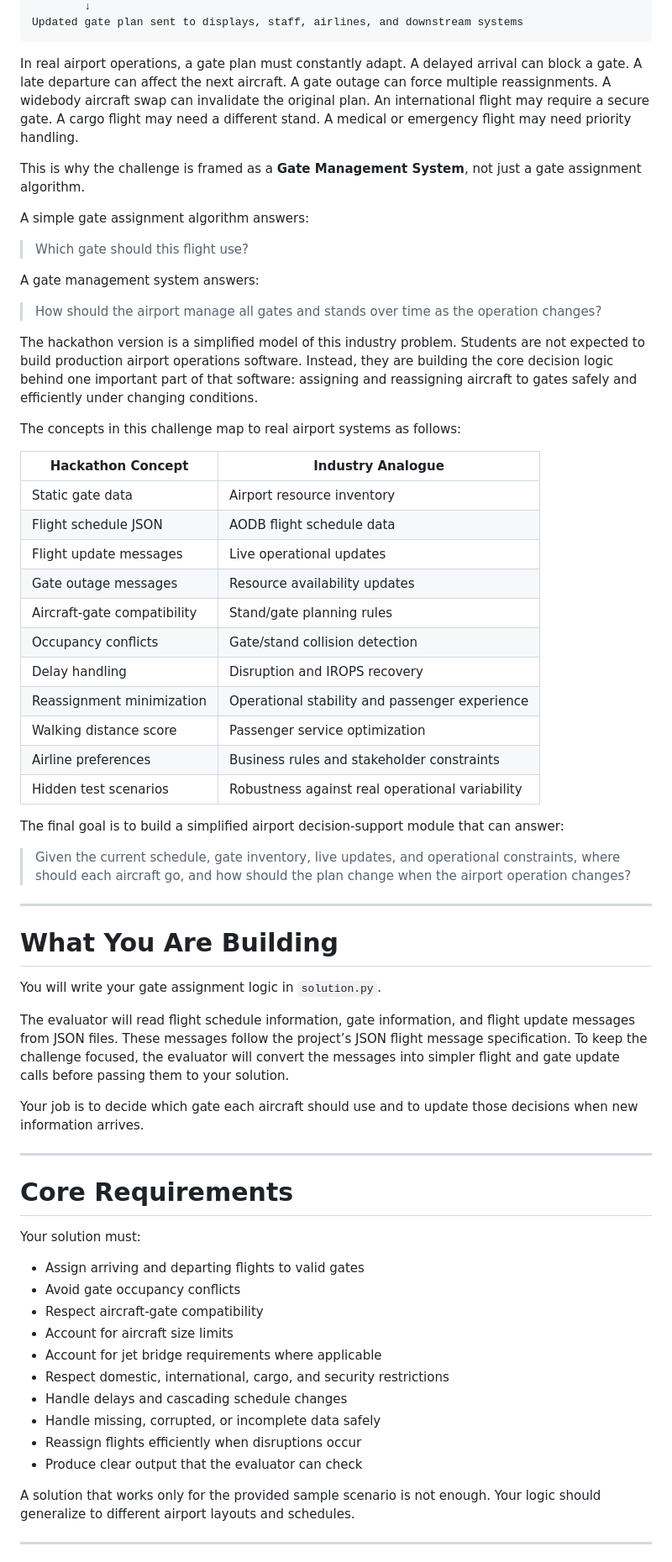
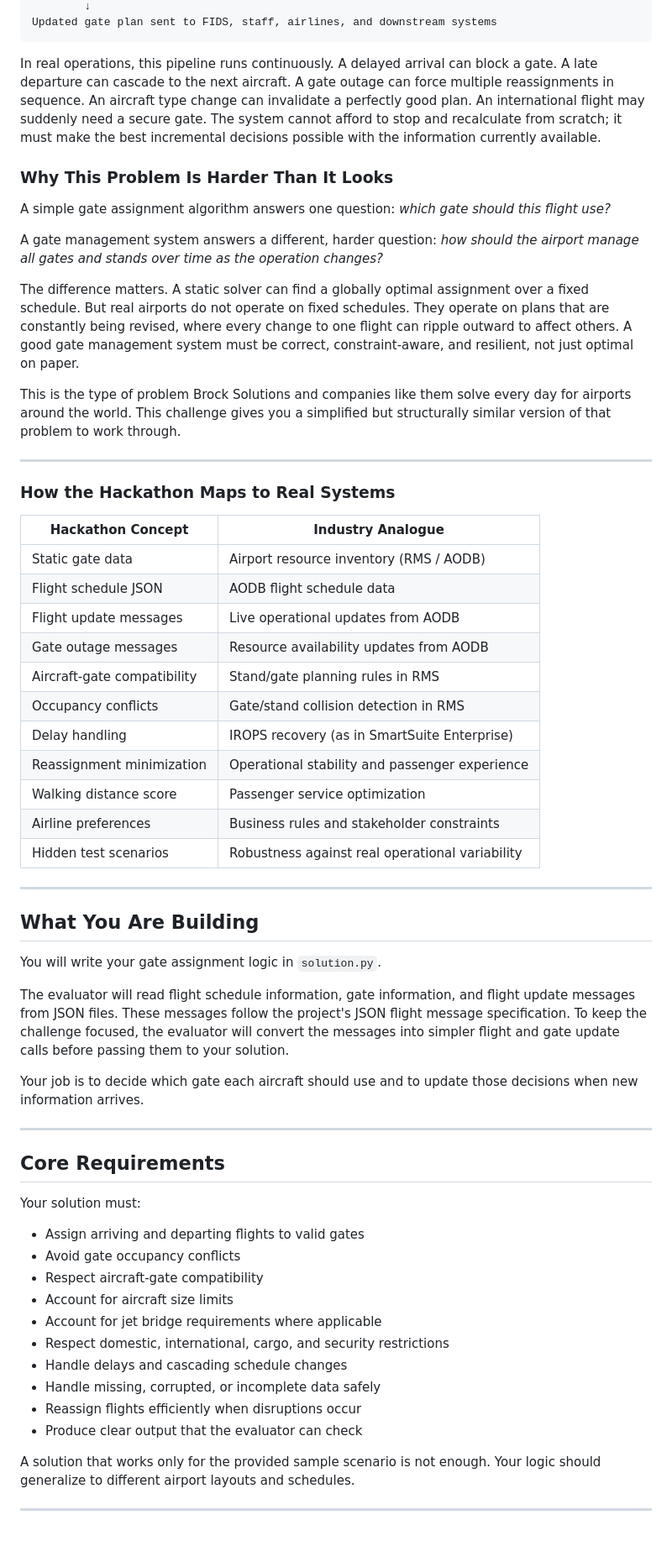
Before and after one commit to IdeasClinicUWaterloo/F26-Airport-Automation-Challenge, a Markdown page: gate-assignment/README.md, the part around one of its changes. Shown at 84% size. GitHub-like rendering; blank space fills up the shorter version.

Commit message:
Add more industry context to GMS.

````diff
--- a/gate-assignment/README.md
+++ b/gate-assignment/README.md
@@ -61,67 +53,63 @@ Conflict detection and disruption recovery
         ↓
-Updated gate plan sent to displays, staff, airlines, and downstream systems
+Updated gate plan sent to FIDS, staff, airlines, and downstream systems
 ```
 
-In real airport operations, a gate plan must constantly adapt. A delayed arrival can block a gate. A late departure can affect the next aircraft. A gate outage can force multiple reassignments. A widebody aircraft swap can invalidate the original plan. An international flight may require a secure gate. A cargo flight may need a different stand. A medical or emergency flight may need priority handling.
+In real operations, this pipeline runs continuously. A delayed arrival can block a gate. A late departure can cascade to the next aircraft. A gate outage can force multiple reassignments in sequence. An aircraft type change can invalidate a perfectly good plan. An international flight may suddenly need a secure gate. The system cannot afford to stop and recalculate from scratch; it must make the best incremental decisions possible with the information currently available.
 
-This is why the challenge is framed as a **Gate Management System**, not just a gate assignment algorithm.
+### Why This Problem Is Harder Than It Looks
 
-A simple gate assignment algorithm answers:
+A simple gate assignment algorithm answers one question: *which gate should this flight use?*
 
-> Which gate should this flight use?
+A gate management system answers a different, harder question: *how should the airport manage all gates and stands over time as the operation changes?*
 
-A gate management system answers:
+The difference matters. A static solver can find a globally optimal assignment over a fixed schedule. But real airports do not operate on fixed schedules. They operate on plans that are constantly being revised, where every change to one flight can ripple outward to affect others. A good gate management system must be correct, constraint-aware, and resilient, not just optimal on paper.
 
-> How should the airport manage all gates and stands over time as the operation changes?
+This is the type of problem Brock Solutions and companies like them solve every day for airports around the world. This challenge gives you a simplified but structurally similar version of that problem to work through.
 
-The hackathon version is a simplified model of this industry problem. Students are not expected to build production airport operations software. Instead, they are building the core decision logic behind one important part of that software: assigning and reassigning aircraft to gates safely and efficiently under changing conditions.
+---
 
-The concepts in this challenge map to real airport systems as follows:
+### How the Hackathon Maps to Real Systems
 
 | Hackathon Concept           | Industry Analogue                               |
 | --------------------------- | ----------------------------------------------- |
-| Static gate data            | Airport resource inventory                      |
+| Static gate data            | Airport resource inventory (RMS / AODB)         |
 | Flight schedule JSON        | AODB flight schedule data                       |
-| Flight update messages      | Live operational updates                        |
-| Gate outage messages        | Resource availability updates                   |
-| Aircraft-gate compatibility | Stand/gate planning rules                       |
-| Occupancy conflicts         | Gate/stand collision detection                  |
-| Delay handling              | Disruption and IROPS recovery                   |
+| Flight update messages      | Live operational updates from AODB              |
+| Gate outage messages        | Resource availability updates from AODB         |
+| Aircraft-gate compatibility | Stand/gate planning rules in RMS                |
+| Occupancy conflicts         | Gate/stand collision detection in RMS           |
+| Delay handling              | IROPS recovery (as in SmartSuite Enterprise)    |
 | Reassignment minimization   | Operational stability and passenger experience  |
 | Walking distance score      | Passenger service optimization                  |
 | Airline preferences         | Business rules and stakeholder constraints      |
 | Hidden test scenarios       | Robustness against real operational variability |
 
-The final goal is to build a simplified airport decision-support module that can answer:
-
-> Given the current schedule, gate inventory, live updates, and operational constraints, where should each aircraft go, and how should the plan change when the airport operation changes?
-
 ---
 
-# What You Are Building
+## What You Are Building
 
 You will write your gate assignment logic in `solution.py`.
 
-The evaluator will read flight schedule information, gate information, and flight update messages from JSON files. These messages follow the project’s JSON flight message specification. To keep the challenge focused, the evaluator will convert the messages into simpler flight and gate update calls before passing them to your solution.
+The evaluator will read flight schedule information, gate information, and flight update messages from JSON files. These messages follow the project's JSON flight message specification. To keep the challenge focused, the evaluator will convert the messages into simpler flight and gate update calls before passing them to your solution.
 
 Your job is to decide which gate each aircraft should use and to update those decisions when new information arrives.
 
 ---
 
-# Core Requirements
+## Core Requirements
 
 Your solution must:
 
-* Assign arriving and departing flights to valid gates
-* Avoid gate occupancy conflicts
-* Respect aircraft-gate compatibility
-* Account for aircraft size limits
-* Account for jet bridge requirements where applicable
-* Respect domestic, international, cargo, and security restrictions
-* Handle delays and cascading schedule changes
-* Handle missing, corrupted, or incomplete data safely
-* Reassign flights efficiently when disruptions occur
-* Produce clear output that the evaluator can check
+- Assign arriving and departing flights to valid gates
+- Avoid gate occupancy conflicts
+- Respect aircraft-gate compatibility
+- Account for aircraft size limits
+- Account for jet bridge requirements where applicable
+- Respect domestic, international, cargo, and security restrictions
+- Handle delays and cascading schedule changes
+- Handle missing, corrupted, or incomplete data safely
+- Reassign flights efficiently when disruptions occur
+- Produce clear output that the evaluator can check
 
 A solution that works only for the provided sample scenario is not enough. Your logic should generalize to different airport layouts and schedules.
 
````
Also changed, not shown: other parts of gate-assignment/README.md (+62 -81 lines).
